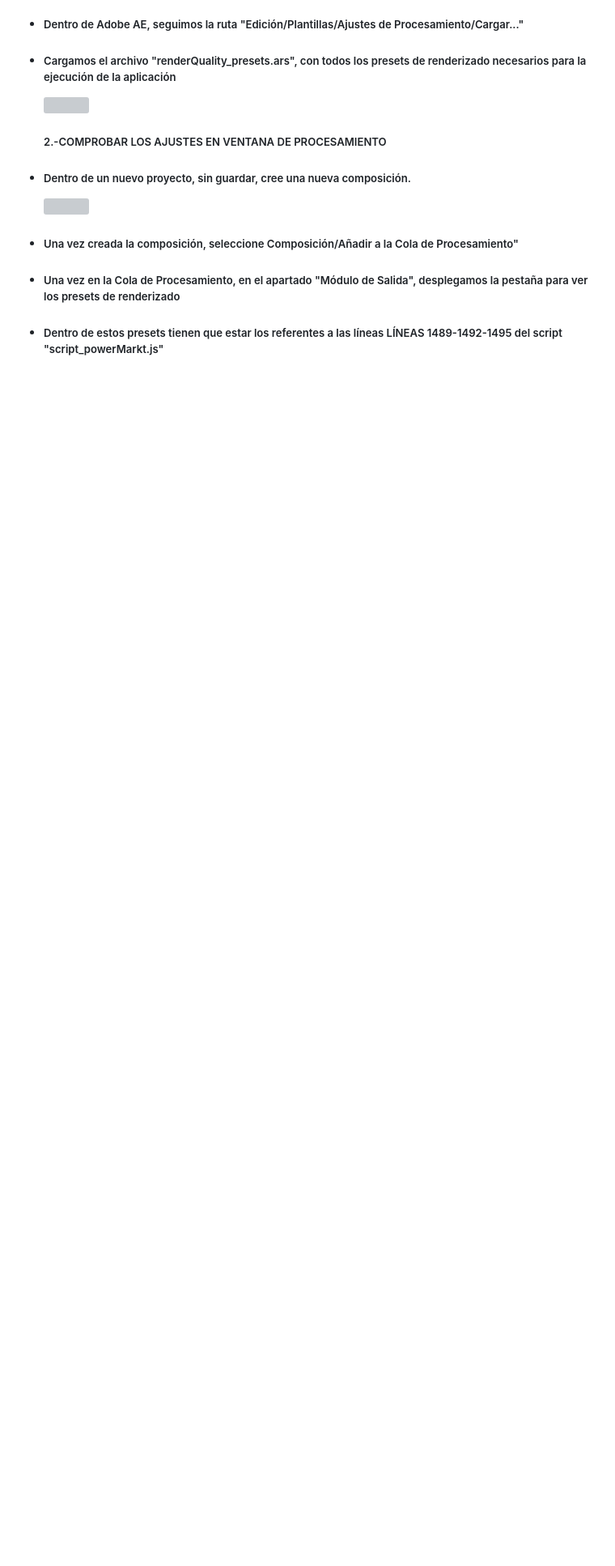
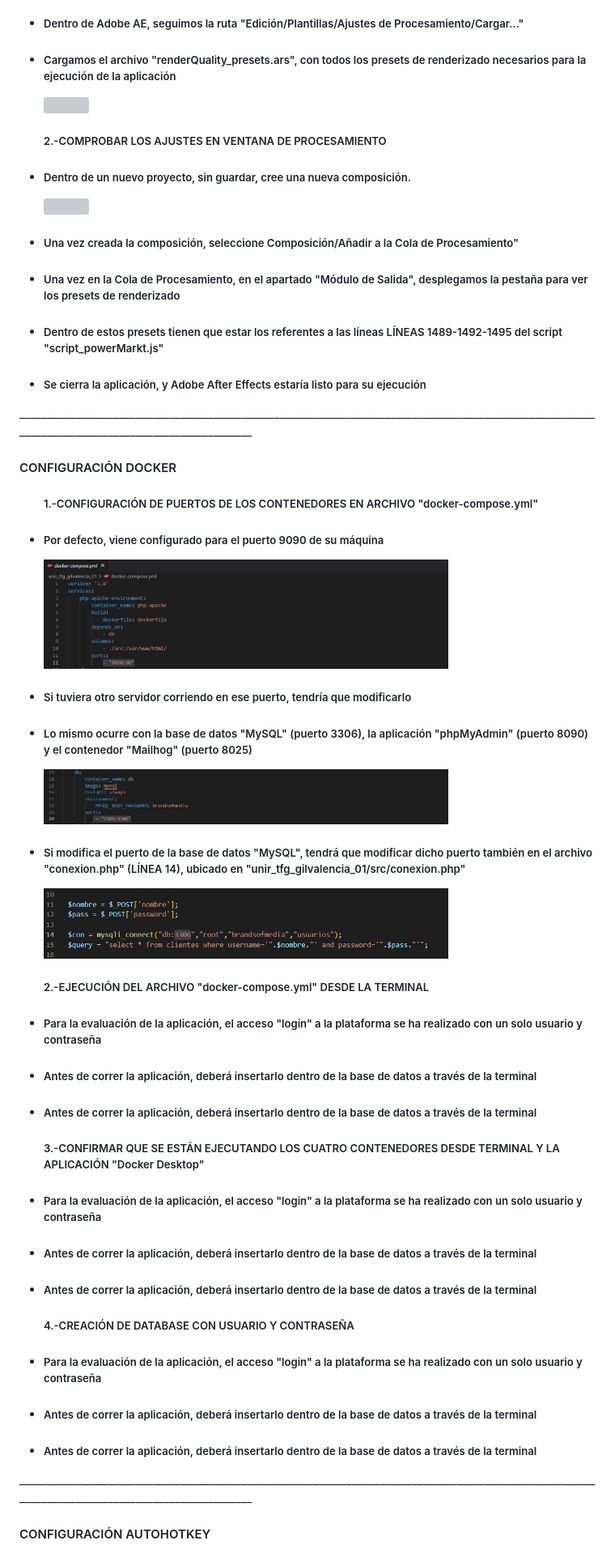
Before and after one commit to gilvalencia/unir_tfg_gilvalencia, a Markdown page: README.md, the part around one of its changes. Shown at 81% size. Drawn GitHub-style; blank space fills up the shorter version; grey boxes are pictures that could not be loaded.

```diff
--- a/README.md
+++ b/README.md
@@ -86,4 +86,66 @@ ________________________________________________________________________________
     <li>
       <h5>Dentro de estos presets tienen que estar los referentes a las líneas LÍNEAS 1489-1492-1495 del script "script_powerMarkt.js"</h5>
     </li>
+     <li>
+      <h5>Se cierra la aplicación, y Adobe After Effects estaría listo para su ejecución</h5>
+    </li>
 </ul>
+__________________________________________________________________________________________________________________________________________________
+<h4>CONFIGURACIÓN DOCKER</h4>
+
+<ul>
+  <h5>1.-CONFIGURACIÓN DE PUERTOS DE LOS CONTENEDORES EN ARCHIVO "docker-compose.yml"</h5>
+    <li>
+      <h5>Por defecto, viene configurado para el puerto 9090 de su máquina</h5>
+    </li>
+  <img src="https://github.com/gilvalencia/unir_tfg_gilvalencia/blob/83f1116eacf030bb82414cc44b18ab3eb826bf7a/gifs_explicativos_proyecto/puertoPhpApache.jpg"   width="500"/>
+    <li>
+      <h5>Si tuviera otro servidor corriendo en ese puerto, tendría que modificarlo</h5>
+    </li>
+    <li>
+      <h5>Lo mismo ocurre con la base de datos "MySQL" (puerto 3306), la aplicación "phpMyAdmin" (puerto 8090) y el contenedor "Mailhog" (puerto 8025)</h5>
+    </li>
+  <img src="https://github.com/gilvalencia/unir_tfg_gilvalencia/blob/83f1116eacf030bb82414cc44b18ab3eb826bf7a/gifs_explicativos_proyecto/puertoMySQLdatabase.jpg"   width="500"/>
+    <li>
+      <h5>Si modifica el puerto de la base de datos "MySQL", tendrá que modificar dicho puerto también en el archivo "conexion.php" (LÍNEA 14), ubicado en "unir_tfg_gilvalencia_01/src/conexion.php"</h5>
+    <img src="https://github.com/gilvalencia/unir_tfg_gilvalencia/blob/aba93215dcdb4a1b7b5d6da28c7e240cb22491ab/gifs_explicativos_proyecto/modificacionPuertoDataBase.jpg"   width="500"/>
+    </li>
+</ul>
+<ul>
+  <h5>2.-EJECUCIÓN DEL ARCHIVO "docker-compose.yml" DESDE LA TERMINAL</h5>
+    <li>
+      <h5>Para la evaluación de la aplicación, el acceso "login" a la plataforma se ha realizado con un solo usuario y contraseña</h5>
+    </li>
+    <li>
+      <h5>Antes de correr la aplicación, deberá insertarlo dentro de la base de datos a través de la terminal</h5>
+    </li>
+    <li>
+      <h5>Antes de correr la aplicación, deberá insertarlo dentro de la base de datos a través de la terminal</h5>
+    </li>
+</ul>
+<ul>
+  <h5>3.-CONFIRMAR QUE SE ESTÁN EJECUTANDO LOS CUATRO CONTENEDORES DESDE TERMINAL Y LA APLICACIÓN "Docker Desktop"</h5>
+    <li>
+      <h5>Para la evaluación de la aplicación, el acceso "login" a la plataforma se ha realizado con un solo usuario y contraseña</h5>
+    </li>
+    <li>
+      <h5>Antes de correr la aplicación, deberá insertarlo dentro de la base de datos a través de la terminal</h5>
+    </li>
+    <li>
+      <h5>Antes de correr la aplicación, deberá insertarlo dentro de la base de datos a través de la terminal</h5>
+    </li>
+</ul>
+<ul>
+  <h5>4.-CREACIÓN DE DATABASE CON USUARIO Y CONTRASEÑA</h5>
+    <li>
+      <h5>Para la evaluación de la aplicación, el acceso "login" a la plataforma se ha realizado con un solo usuario y contraseña</h5>
+    </li>
+    <li>
+      <h5>Antes de correr la aplicación, deberá insertarlo dentro de la base de datos a través de la terminal</h5>
+    </li>
+    <li>
+      <h5>Antes de correr la aplicación, deberá insertarlo dentro de la base de datos a través de la terminal</h5>
+    </li>
+</ul>
+__________________________________________________________________________________________________________________________________________________
+<h4>CONFIGURACIÓN AUTOHOTKEY</h4>
```
Also changed, not shown: other parts of README.md (+1 -1 lines).
